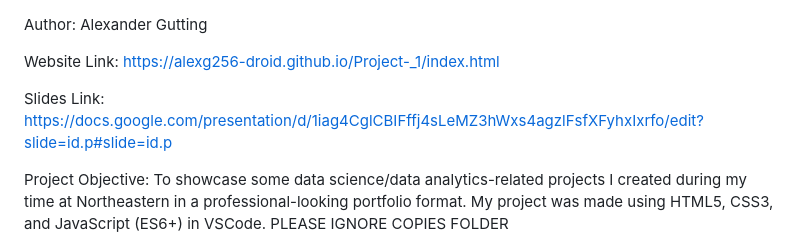
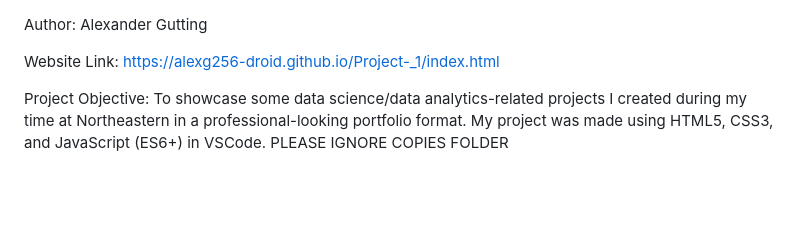
Before and after one commit to AlexG256-droid/Project-_1, a Markdown page: README.md, the part around the change. Drawn GitHub-style; blank space fills up the shorter version.

```diff
--- a/README.md
+++ b/README.md
@@ -1,8 +1,6 @@
 Author: Alexander Gutting
 
 Website Link: https://alexg256-droid.github.io/Project-_1/index.html
-
-Slides Link: https://docs.google.com/presentation/d/1iag4CglCBIFffj4sLeMZ3hWxs4agzlFsfXFyhxIxrfo/edit?slide=id.p#slide=id.p
 
 Project Objective: To showcase some data science/data analytics-related projects I created during my time at Northeastern in a professional-looking portfolio format. My project was made using HTML5, CSS3, and JavaScript (ES6+) in VSCode. PLEASE IGNORE COPIES FOLDER
 
```
